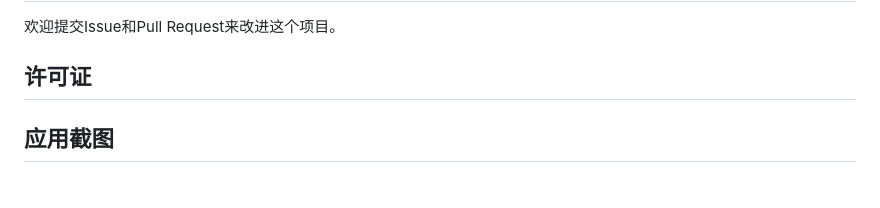
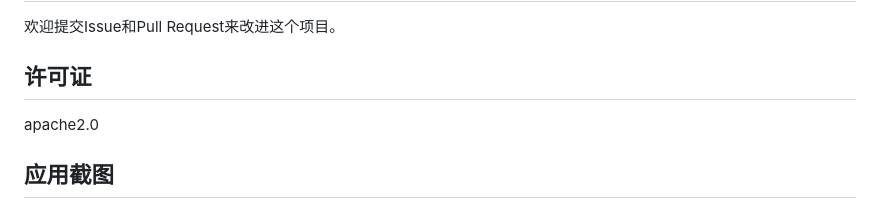
Before and after one commit to jessejii/zhijian-flutter-video, a Markdown page: README.md, the part around the change. GitHub-like rendering.

```diff
--- a/README.md
+++ b/README.md
@@ -136,7 +136,7 @@ keytool -genkey -v -keystore C:\Users\Administrator\upload-keystore.jks -storety
 欢迎提交Issue和Pull Request来改进这个项目。
 
 ## 许可证
-
+apache2.0
 ## 应用截图
 
 <div style="display: flex; flex-wrap: wrap; gap: 10px;">
```
